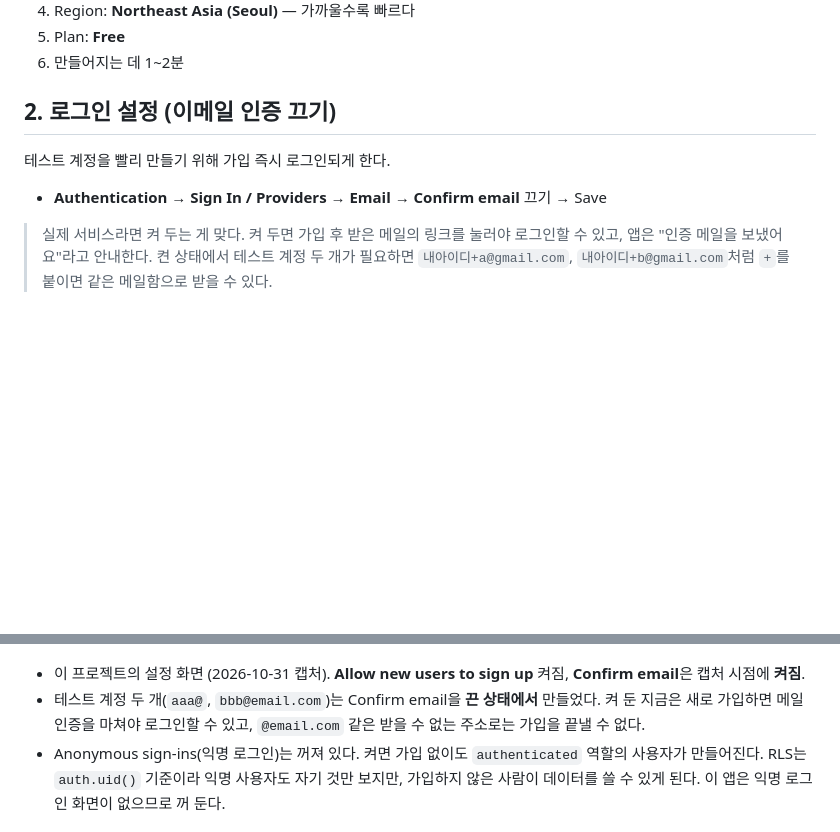
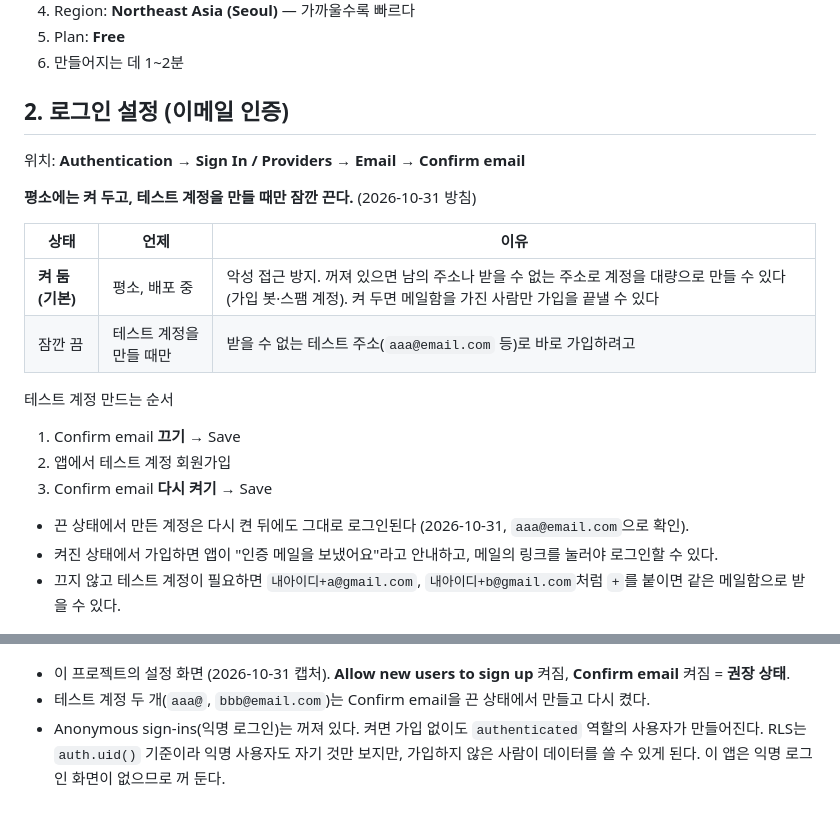
Before and after one commit to eple-lab/task-hive, a Markdown page: docs/supabase-setup.md, 2 parts joined by grey strips. Drawn GitHub-style; blank space fills up the shorter version.

Commit message:
docs: Confirm email은 평소 켜 두고 테스트 계정 만들 때만 끄도록 안내
- supabase-setup.md 2단계: 방침과 이유(악성 가입 방지), 테스트 계정 만드는 순서
- 끈 상태에서 만든 계정은 다시 켠 뒤에도 로그인됨 (aaa@email.com으로 확인)
- verification.md, roadmap.md 표현 맞춤

Co-Authored-By: Claude Opus 5.5 <noreply@anthropic.com>

```diff
--- a/docs/supabase-setup.md
+++ b/docs/supabase-setup.md
@@ -10,18 +10,29 @@
 5. Plan: **Free**
 6. 만들어지는 데 1~2분
 
-## 2. 로그인 설정 (이메일 인증 끄기)
-테스트 계정을 빨리 만들기 위해 가입 즉시 로그인되게 한다.
+## 2. 로그인 설정 (이메일 인증)
+위치: **Authentication → Sign In / Providers → Email** → **Confirm email**
 
-- **Authentication → Sign In / Providers → Email** → **Confirm email** 끄기 → Save
+**평소에는 켜 두고, 테스트 계정을 만들 때만 잠깐 끈다.** (2026-10-31 방침)
 
-> 실제 서비스라면 켜 두는 게 맞다. 켜 두면 가입 후 받은 메일의 링크를 눌러야 로그인할 수 있고, 앱은 "인증 메일을 보냈어요"라고 안내한다.
-> 켠 상태에서 테스트 계정 두 개가 필요하면 `내아이디+a@gmail.com`, `내아이디+b@gmail.com`처럼 `+`를 붙이면 같은 메일함으로 받을 수 있다.
+| 상태 | 언제 | 이유 |
+|---|---|---|
+| **켜 둠 (기본)** | 평소, 배포 중 | 악성 접근 방지. 꺼져 있으면 남의 주소나 받을 수 없는 주소로 계정을 대량으로 만들 수 있다(가입 봇·스팸 계정). 켜 두면 메일함을 가진 사람만 가입을 끝낼 수 있다 |
+| 잠깐 끔 | 테스트 계정을 만들 때만 | 받을 수 없는 테스트 주소(`aaa@email.com` 등)로 바로 가입하려고 |
+
+테스트 계정 만드는 순서
+1. Confirm email **끄기** → Save
+2. 앱에서 테스트 계정 회원가입
+3. Confirm email **다시 켜기** → Save
+
+- 끈 상태에서 만든 계정은 다시 켠 뒤에도 그대로 로그인된다 (2026-10-31, `aaa@email.com`으로 확인).
+- 켜진 상태에서 가입하면 앱이 "인증 메일을 보냈어요"라고 안내하고, 메일의 링크를 눌러야 로그인할 수 있다.
+- 끄지 않고 테스트 계정이 필요하면 `내아이디+a@gmail.com`, `내아이디+b@gmail.com`처럼 `+`를 붙이면 같은 메일함으로 받을 수 있다.
 
 ![Supabase Authentication → Sign In / Providers 화면: User Signups 설정](images/supabase-auth-settings.png)
 
-- 이 프로젝트의 설정 화면 (2026-10-31 캡처). **Allow new users to sign up** 켜짐, **Confirm email**은 캡처 시점에 **켜짐**.
-- 테스트 계정 두 개(`aaa@`, `bbb@email.com`)는 Confirm email을 **끈 상태에서** 만들었다. 켜 둔 지금은 새로 가입하면 메일 인증을 마쳐야 로그인할 수 있고, `@email.com` 같은 받을 수 없는 주소로는 가입을 끝낼 수 없다.
+- 이 프로젝트의 설정 화면 (2026-10-31 캡처). **Allow new users to sign up** 켜짐, **Confirm email** 켜짐 = **권장 상태**.
+- 테스트 계정 두 개(`aaa@`, `bbb@email.com`)는 Confirm email을 끈 상태에서 만들고 다시 켰다.
 - Anonymous sign-ins(익명 로그인)는 꺼져 있다. 켜면 가입 없이도 `authenticated` 역할의 사용자가 만들어진다. RLS는 `auth.uid()` 기준이라 익명 사용자도 자기 것만 보지만, 가입하지 않은 사람이 데이터를 쓸 수 있게 된다. 이 앱은 익명 로그인 화면이 없으므로 꺼 둔다.
 
 ## 3. 표 만들기
```
Also changed, not shown: docs/roadmap.md (+1 -1 lines), docs/verification.md (+1 -1 lines).
